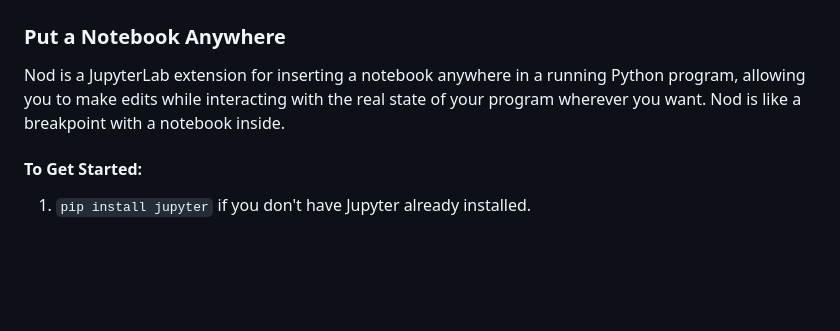
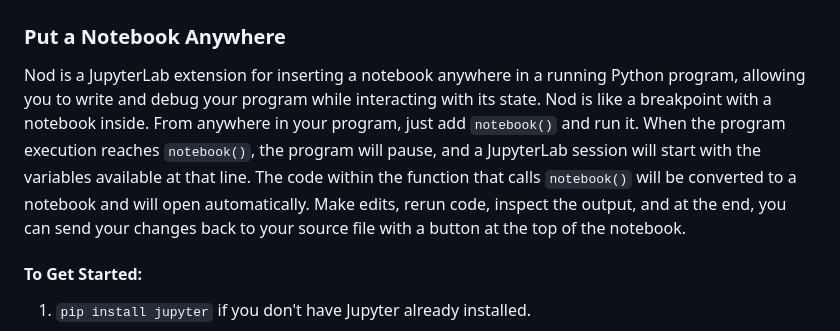
Before and after one commit to erawn/nod, a Markdown page: README.md, the part around the change. Drawn GitHub-style; blank space fills up the shorter version.

```diff
--- a/README.md
+++ b/README.md
@@ -2,7 +2,7 @@
 
 ### Put a Notebook Anywhere
 
-Nod is a JupyterLab extension for inserting a notebook anywhere in a running Python program, allowing you to make edits while interacting with the real state of your program wherever you want. Nod is like a breakpoint with a notebook inside.
+Nod is a JupyterLab extension for inserting a notebook anywhere in a running Python program, allowing you to write and debug your program while interacting with its state. Nod is like a breakpoint with a notebook inside. From anywhere in your program, just add `notebook()` and run it. When the program execution reaches `notebook()`, the program will pause, and a JupyterLab session will start with the variables available at that line. The code within the function that calls `notebook()` will be converted to a notebook and will open automatically. Make edits, rerun code, inspect the output, and at the end, you can send your changes back to your source file with a button at the top of the notebook.
 
 #### To Get Started:
 
```
